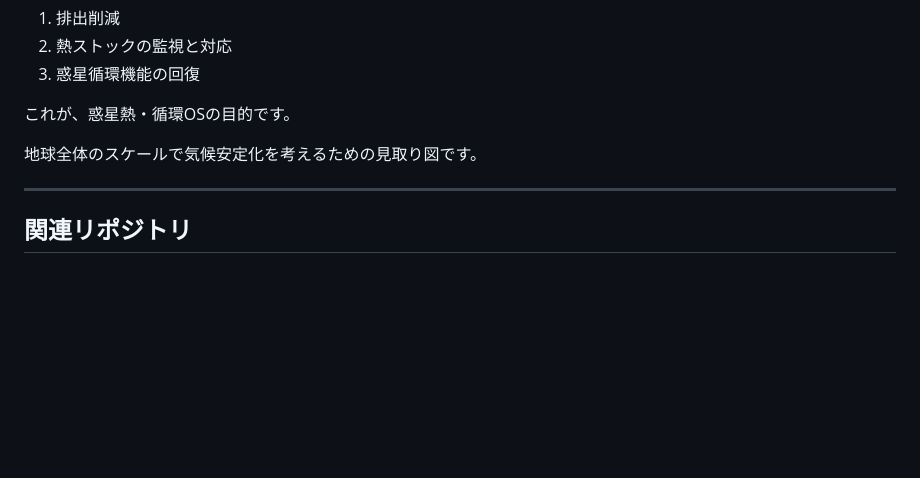
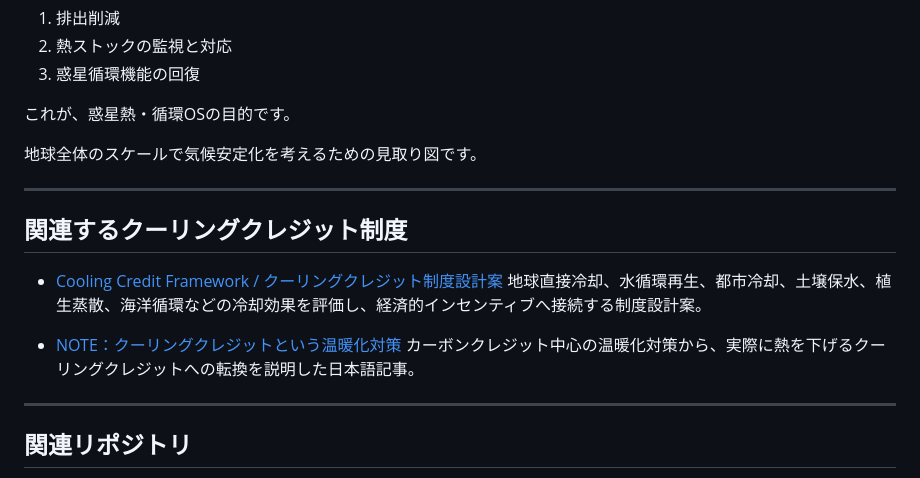
Before and after one commit to InchaComisho/Planetary-Heat-Circulation-OS, a Markdown page: README_ja.md, the part around the change. Drawn GitHub-style; blank space fills up the shorter version.

Commit message:
Add Cooling Credit Framework reciprocal links

```diff
--- a/README_ja.md
+++ b/README_ja.md
@@ -539,6 +539,16 @@ CO2削減は、熱源を減らすことに似ています。
 
 ---
 
+## 関連するクーリングクレジット制度
+
+- [Cooling Credit Framework / クーリングクレジット制度設計案](https://github.com/InchaComisho/Cooling-Credit-Framework)
+  地球直接冷却、水循環再生、都市冷却、土壌保水、植生蒸散、海洋循環などの冷却効果を評価し、経済的インセンティブへ接続する制度設計案。
+
+- [NOTE：クーリングクレジットという温暖化対策](https://note.com/inchacomusho/n/n0f541b313ad2)
+  カーボンクレジット中心の温暖化対策から、実際に熱を下げるクーリングクレジットへの転換を説明した日本語記事。
+
+---
+
 ## 関連リポジトリ
 
 * Direct Planetary Cooling
```
Also changed, not shown: README.md (+10 -0 lines).
